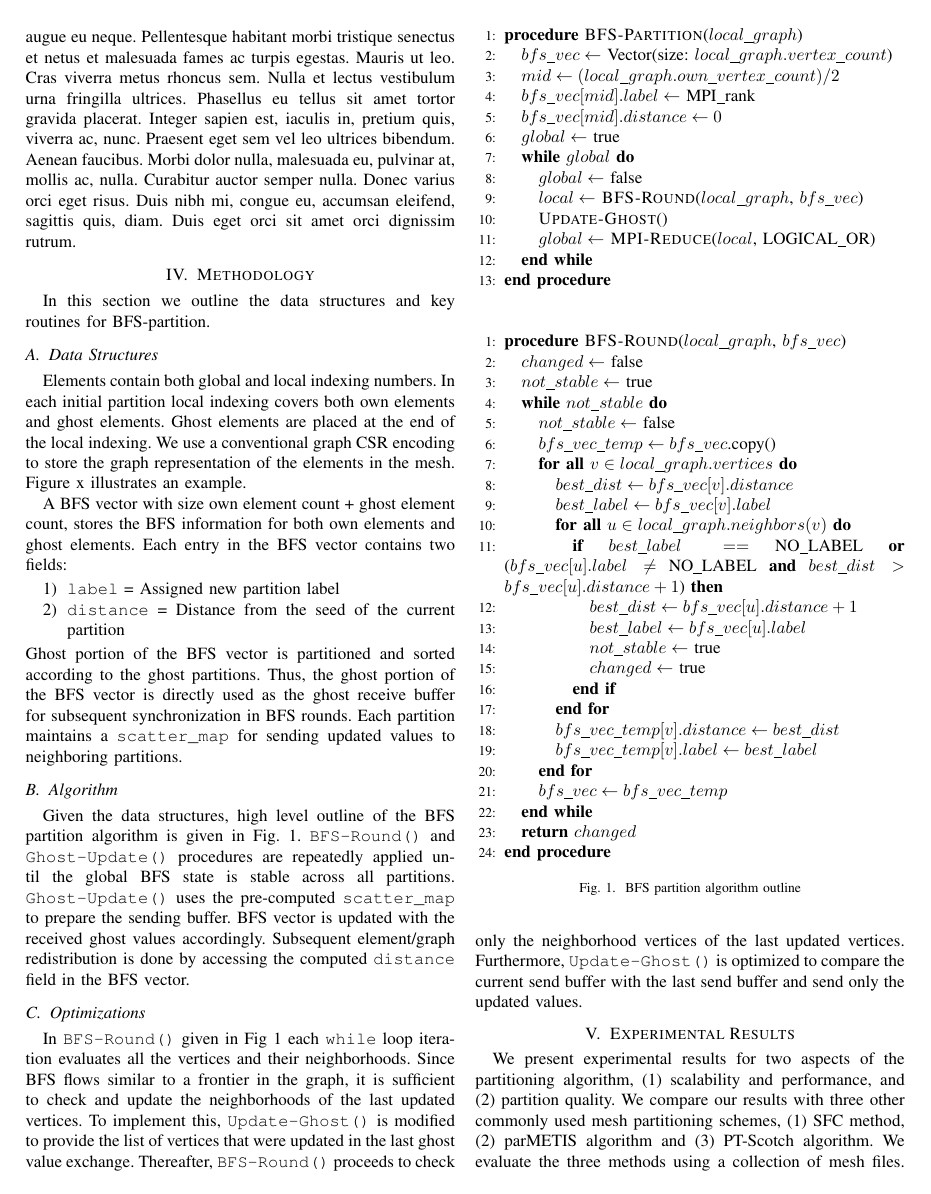
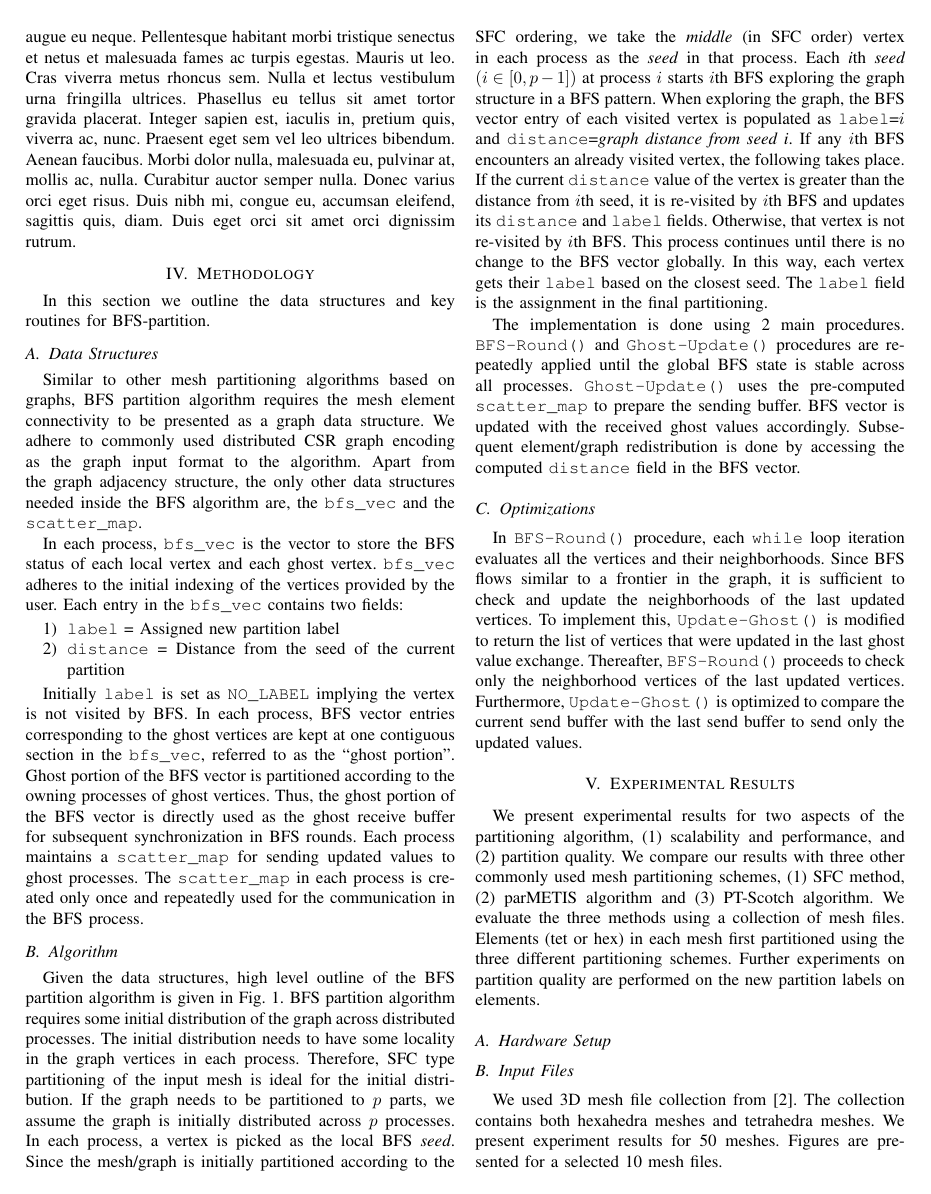
Before and after one commit to paralab/partition, a LaTeX paper (papers/paper-1/main.tex): page 2 of 4. Compiled offline with pdfLaTeX; a missing font is replaced by an installed copy or a similar font; a LaTeX package or settings file that is missing is left out.

Commit message:
Add paper content

```diff
--- a/papers/paper-1/main.tex
+++ b/papers/paper-1/main.tex
@@ -94,21 +94,22 @@ In this section we outline the data structures and key routines for BFS-partitio
 
 
 \subsection{Data Structures}
-Elements contain both global and local indexing numbers. In each initial partition local indexing covers both own elements and ghost elements. Ghost elements are placed at the end of the local indexing. We use a conventional graph CSR encoding to store the graph representation of the elements in the mesh. Figure x illustrates an example.
-% TODO: add illsutration with local+ghost nodes
-
-A BFS vector with size own element count + ghost element count, stores the BFS information for both own elements and ghost elements. Each entry in the BFS vector contains two fields:
-
+Similar to other mesh partitioning algorithms based on graphs, BFS partition algorithm requires the mesh element connectivity to be presented as a graph data structure. We adhere to commonly used distributed CSR graph encoding as the graph input format to the algorithm. Apart from the graph adjacency structure, the only other data structures needed inside the BFS algorithm are, the \verb|bfs_vec| and the \verb|scatter_map|.
+\par
+In each process, \verb|bfs_vec| is the vector to store the BFS status of each local vertex and each ghost vertex. \verb|bfs_vec| adheres to the initial indexing of the vertices provided by the user. Each entry in the \verb|bfs_vec| contains two fields:
 \begin{enumerate}
     \item \verb|label| = Assigned new partition label
     \item \verb|distance| = Distance from the seed of the current partition
 \end{enumerate}
-Ghost portion of the BFS vector is partitioned and sorted according to the ghost partitions. Thus, the ghost portion of the BFS vector is directly used as the ghost receive buffer for subsequent synchronization in BFS rounds. Each partition maintains a \verb|scatter_map| for sending updated values to neighboring partitions.
+\par
+Initially \verb|label| is set as \verb|NO_LABEL| implying the vertex is not visited by BFS. In each process, BFS vector entries corresponding to the ghost vertices are kept at one contiguous section in the \verb|bfs_vec|, referred to as the ``ghost portion''. Ghost portion of the BFS vector is partitioned according to the owning processes of ghost vertices. Thus, the ghost portion of the BFS vector is directly used as the ghost receive buffer for subsequent synchronization in BFS rounds. Each process maintains a \verb|scatter_map| for sending updated values to ghost processes. The \verb|scatter_map| in each process is created only once and repeatedly used for the communication in the BFS process.
 
 % TODO: add BFS vector illustration with ghost portion and scatter map
 
 \subsection{Algorithm}
-Given the data structures, high level outline of the BFS partition algorithm is given in Fig. \ref{algo:bfs-par-outline}. \verb|BFS-Round()| and \verb|Ghost-Update()| procedures are repeatedly applied until the global BFS state is stable across all partitions. \verb|Ghost-Update()| uses the pre-computed \verb|scatter_map| to prepare the sending buffer. BFS vector is updated with the received ghost values accordingly. Subsequent element/graph redistribution is done by accessing the computed \verb|distance| field in the BFS vector.
+Given the data structures, high level outline of the BFS partition algorithm is given in Fig. \ref{algo:bfs-par-outline}. BFS partition algorithm requires some initial distribution of the graph across distributed processes. The initial distribution needs to have some locality in the graph vertices in each process. Therefore, SFC type partitioning of the input mesh is ideal for the initial distribution. If the graph needs to be partitioned to $p$ parts, we assume the graph is initially distributed across $p$ processes. In each process, a vertex is picked as the local BFS \emph{seed}. Since the mesh/graph is initially partitioned according to the SFC ordering, we take the \emph{middle} (in SFC order) vertex in each process as the \emph{seed} in that process. Each \emph{i}th \emph{seed} $(i \in [0, p-1])$ at process $i$ starts $i$th BFS exploring the graph structure in a BFS pattern. When exploring the graph, the BFS vector entry of each visited vertex is populated as \verb|label|=$i$ and \verb|distance|=\emph{graph distance from seed i}. If any $i$th BFS encounters an already visited vertex, the following takes place. If the current \verb|distance| value of the vertex is greater than the distance from $i$th seed, it is re-visited by $i$th BFS and updates its \verb|distance| and \verb|label| fields. Otherwise, that vertex is not re-visited by $i$th BFS. This process continues until there is no change to the BFS vector globally. In this way, each vertex gets their \verb|label| based on the closest seed. The \verb|label| field is the assignment in the final partitioning.
+\par
+The implementation is done using 2 main procedures. \verb|BFS-Round()| and \verb|Ghost-Update()| procedures are repeatedly applied until the global BFS state is stable across all processes. \verb|Ghost-Update()| uses the pre-computed \verb|scatter_map| to prepare the sending buffer. BFS vector is updated with the received ghost values accordingly. Subsequent element/graph redistribution is done by accessing the computed \verb|distance| field in the BFS vector.
 
 \begin{figure}
     \begin{algorithmic}[1]
@@ -194,7 +196,7 @@ Given the data structures, high level outline of the BFS partition algorithm is
 \end{figure}
 
 \subsection{Optimizations}
-In \verb|BFS-Round()| given in Fig \ref{algo:bfs-par-outline} each \verb|while| loop iteration evaluates all the vertices and their neighborhoods. Since BFS flows similar to a frontier in the graph, it is sufficient to check and update the neighborhoods of the last updated vertices. To implement this, \verb|Update-Ghost()| is modified to provide the list of vertices that were updated in the last ghost value exchange. Thereafter, \verb|BFS-Round()| proceeds to check only the neighborhood vertices of the last updated vertices. Furthermore, \verb|Update-Ghost()| is optimized to compare the current send buffer with the last send buffer and send only the updated values.
+In \verb|BFS-Round()| procedure, each \verb|while| loop iteration evaluates all the vertices and their neighborhoods. Since BFS flows similar to a frontier in the graph, it is sufficient to check and update the neighborhoods of the last updated vertices. To implement this, \verb|Update-Ghost()| is modified to return the list of vertices that were updated in the last ghost value exchange. Thereafter, \verb|BFS-Round()| proceeds to check only the neighborhood vertices of the last updated vertices. Furthermore, \verb|Update-Ghost()| is optimized to compare the current send buffer with the last send buffer to send only the updated values.
 
 % \subsection{A list}
 % \begin{itemize}
```
Also changed, not shown: papers/paper-1/main.tex (5 more changed lines).
